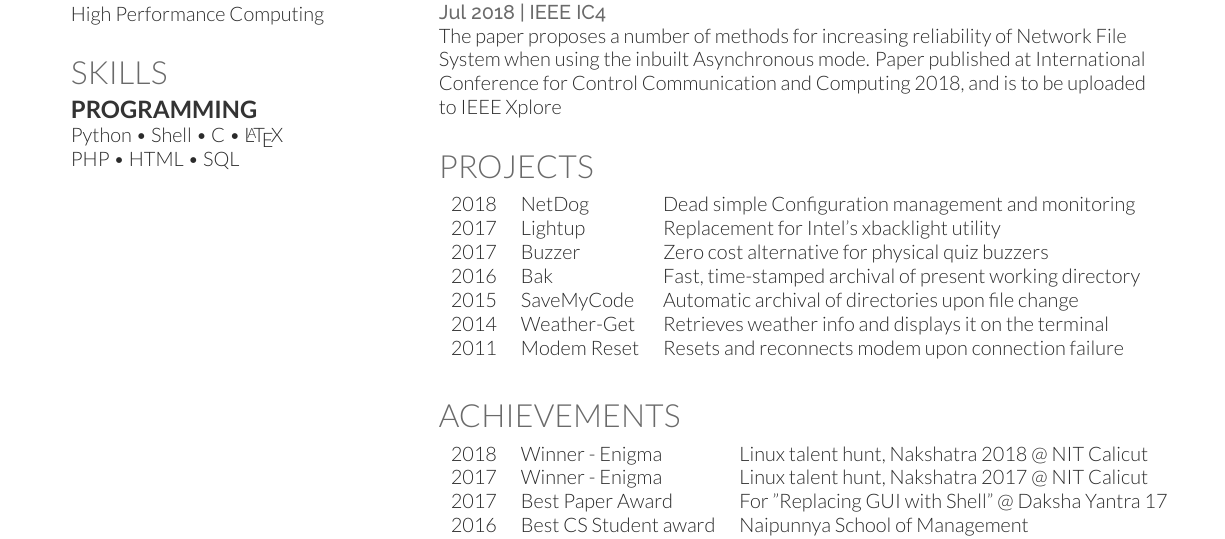
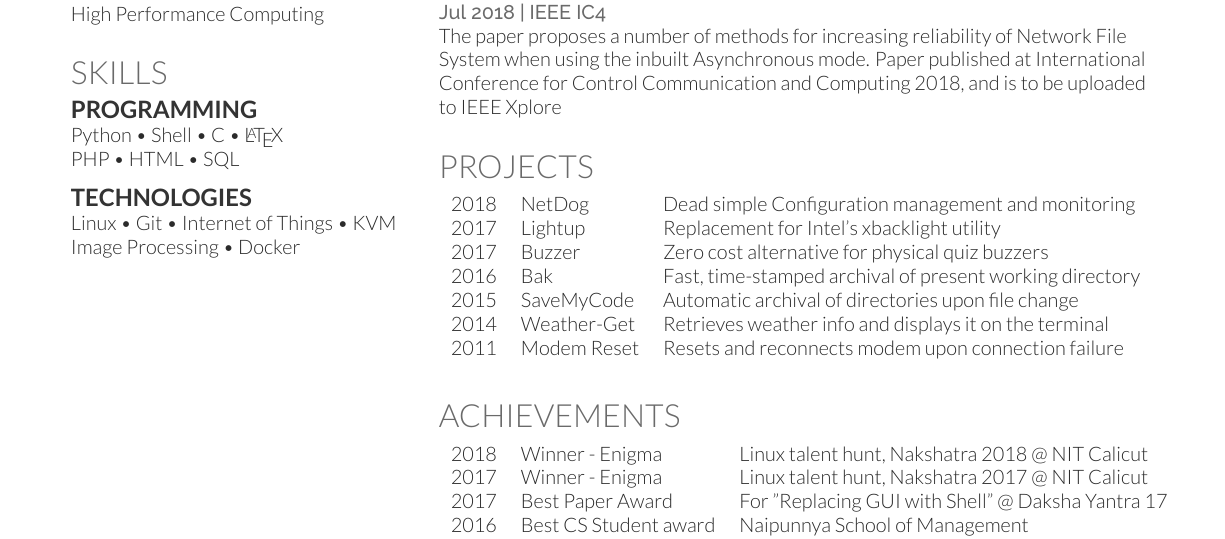
Before and after one commit to karuvally/short_cv, a LaTeX CV (resume_karuvally.tex): part of the page, cut so that both start at the same text. Compiled offline with XeLaTeX.

Commit message:
added technologies

```diff
--- a/resume_karuvally.tex
+++ b/resume_karuvally.tex
@@ -136,6 +136,11 @@ Python \textbullet{} Shell \textbullet{} C \textbullet{} \LaTeX \\
 PHP \textbullet{} HTML \textbullet{} SQL
 \sectionsep
 
+\subsection{Technologies}
+Linux \textbullet{} Git \textbullet{} Internet of Things \textbullet{} KVM
+Image Processing \textbullet{} Docker
+\sectionsep
+
 %%%%%%%%%%%%%%%%%%%%%%%%%%%%%%%%%%%%%%
 %
 %     COLUMN TWO
```
Also changed, not shown: resume_karuvally.pdf.
